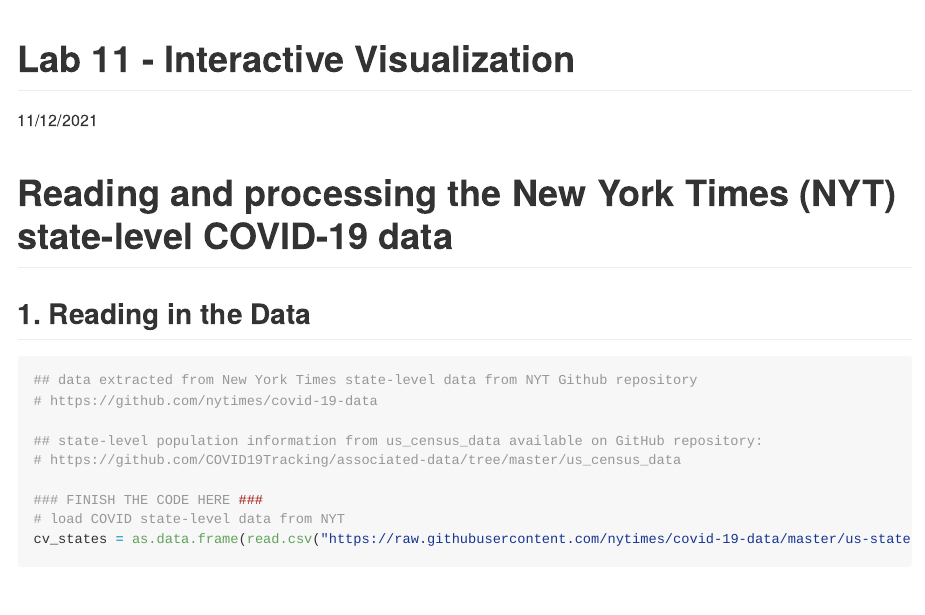
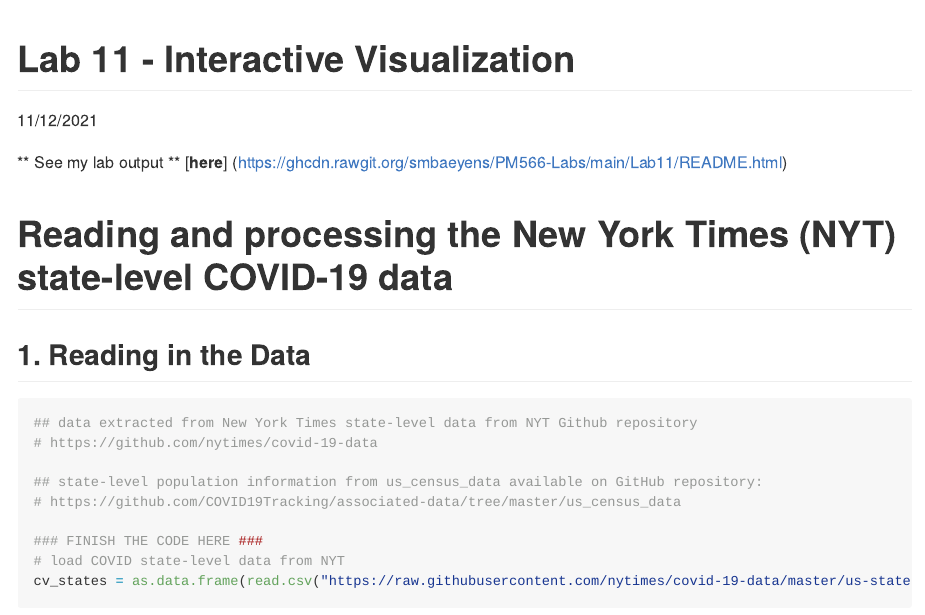
Before and after one commit to smbaeyens/PM566-Labs, an R Markdown document (Lab11/README.Rmd): the page in a window 1100 px wide, from its top. Rendered offline with R 4.5, knitr and Pandoc, with nearby package versions; both versions are drawn in the output format of the newer one; some code elsewhere in the file could not run offline; long lines of code are wrapped.

Commit message:
lab 11 submission https://github.com/USCbiostats/PM566/issues/48

````diff
--- a/Lab11/README.Rmd
+++ b/Lab11/README.Rmd
@@ -1,12 +1,14 @@
 ---
 title: "Lab 11 - Interactive Visualization"
 date: "11/12/2021"
-output: html_document
+output: github_document
 link-citations: yes
 editor_options:
   chunk_output_type: console
 always_allow_html: true
 ---
+
+** See my lab output ** [**here**] (https://ghcdn.rawgit.org/smbaeyens/PM566-Labs/main/Lab11/README.html)
 
 ```{r setup, include=FALSE}
 knitr::opts_chunk$set(echo = TRUE)
````
Also changed, not shown: Lab11/README.md.
